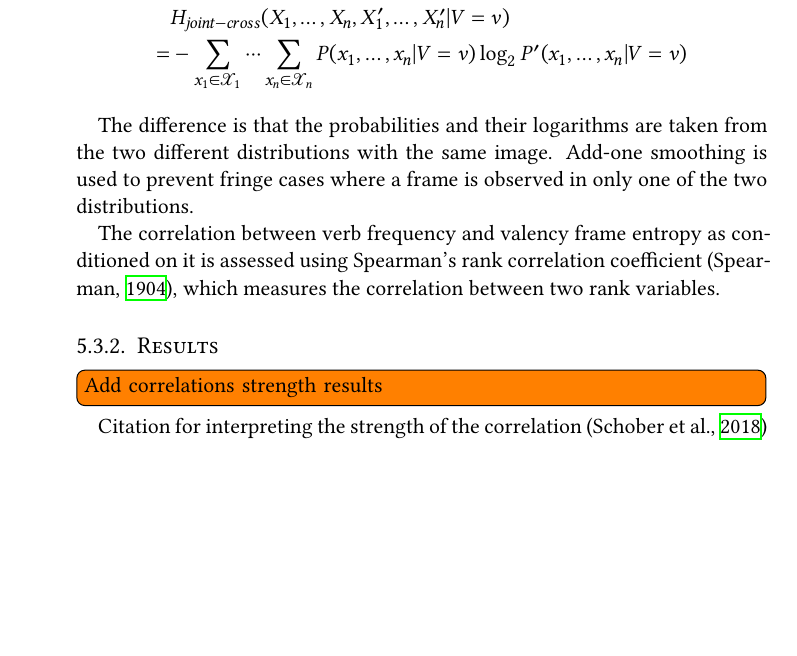
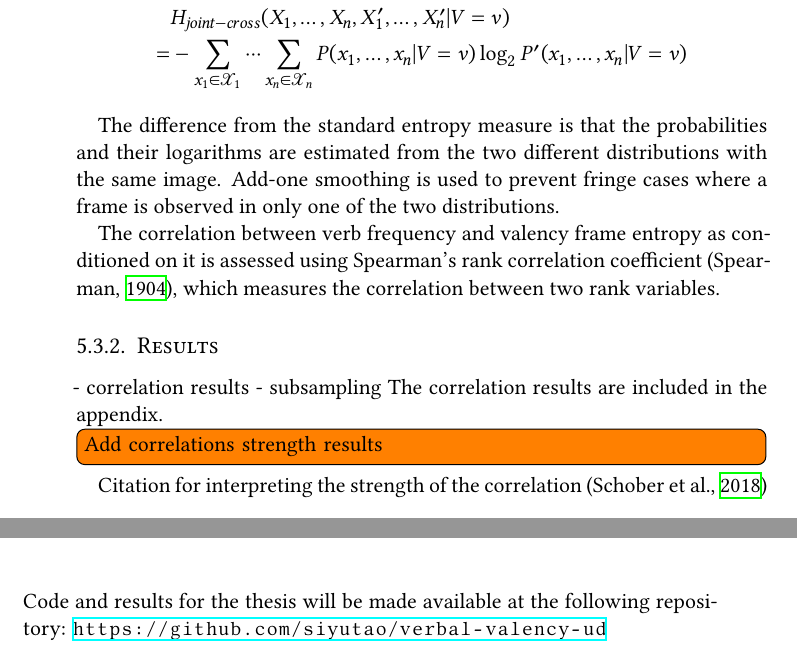
Before and after one commit to siyutao/msc-thesis, a LaTeX thesis (main.tex, which reads chapters/conclusion.tex, chapters/entropy.tex): part of page 38 of 57 before the commit and two parts of pages 38 and 41 of 57 after it, the two joined at a grey line, cut so that both start at the same text, the shorter picture padded with empty space. Compiled offline with XeLaTeX.

Commit message:
minor edits

```diff
--- a/chapters/conclusion.tex
+++ b/chapters/conclusion.tex
@@ -1 +1,3 @@
 \chapter{Conclusion}\label{chapter:conclusion}
+
+Code and results for the thesis will be made available at the following repository: \url{https://github.com/siyutao/verbal-valency-ud}
--- a/chapters/entropy.tex
+++ b/chapters/entropy.tex
@@ -91,11 +91,15 @@ In practice, for this study, the valency frame entropy is calculated as cross-en
   \end{split}
 \end{equation*}
 
-The difference is that the probabilities and their logarithms are taken from the two different distributions with the same image. Add-one smoothing is used to prevent fringe cases where a frame is observed in only one of the two distributions.
+The difference from the standard entropy measure is that the probabilities and their logarithms are estimated from the two different distributions with the same image. Add-one smoothing is used to prevent fringe cases where a frame is observed in only one of the two distributions.
 
 The correlation between verb frequency and valency frame entropy as conditioned on it is assessed using Spearman's rank correlation coefficient \citep{spearman1904}, which measures the correlation between two rank variables.
 
 \subsection{Results}
+
+- correlation results - subsampling
+The correlation results are included in the appendix.
+
 
 \todo{Add correlations strength results}
 
```
Also changed, not shown: main.pdf, chapters/entropy.tex (2 more changed lines).
